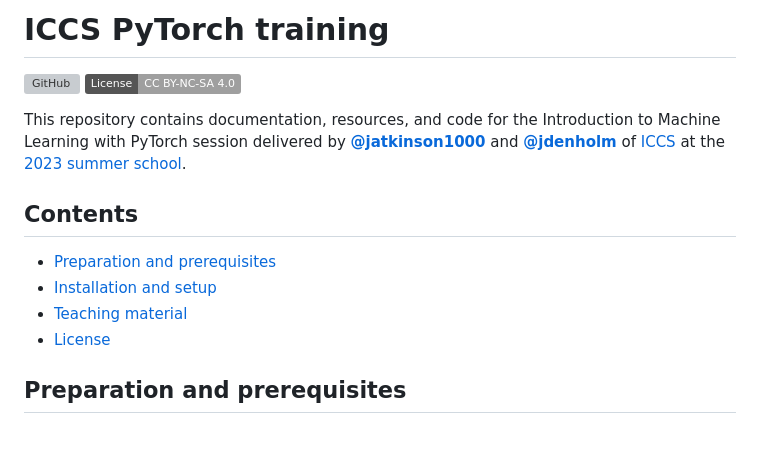
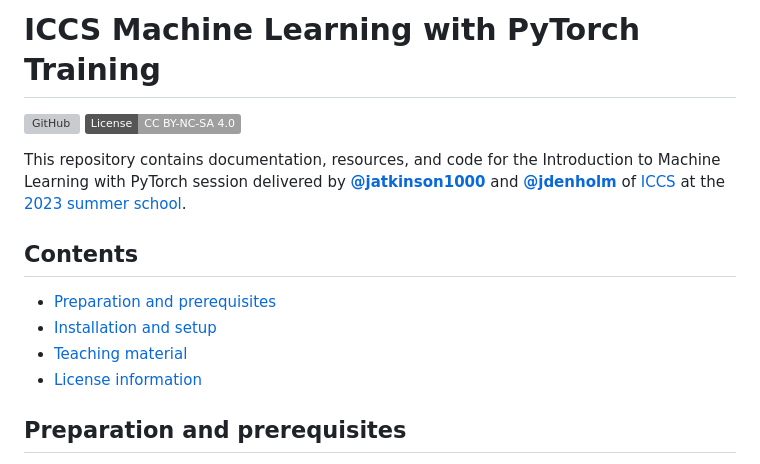
Before and after one commit to Cambridge-ICCS/practical-ml-with-pytorch, a Markdown page: README.md, the part around one of its changes. Rendered like a GitHub page; badges without logos; blank space fills up the shorter version; grey boxes are pictures that could not be loaded.

```diff
--- a/README.md
+++ b/README.md
@@ -4,5 +4,5 @@
 
-# ICCS PyTorch training
+# ICCS Machine Learning with PyTorch Training
 
 ![GitHub](https://img.shields.io/github/license/Cambridge-ICCS/ml-training-material)
 [![CC BY-NC-SA 4.0][cc-by-nc-sa-shield]][cc-by-nc-sa]
@@ -18,7 +18,7 @@ and [**@jdenholm**](https://github.com/jdenholm) of
 - [Preparation and prerequisites](#preparation-and-prerequisites)
 - [Installation and setup](#installation-and-setup)
 - [Teaching material](#teaching-material)
-- [License](#license)
+- [License information](#license)
 
 
 ## Preparation and prerequisites
```
Also changed, not shown: other parts of README.md (+1 -1 lines).
